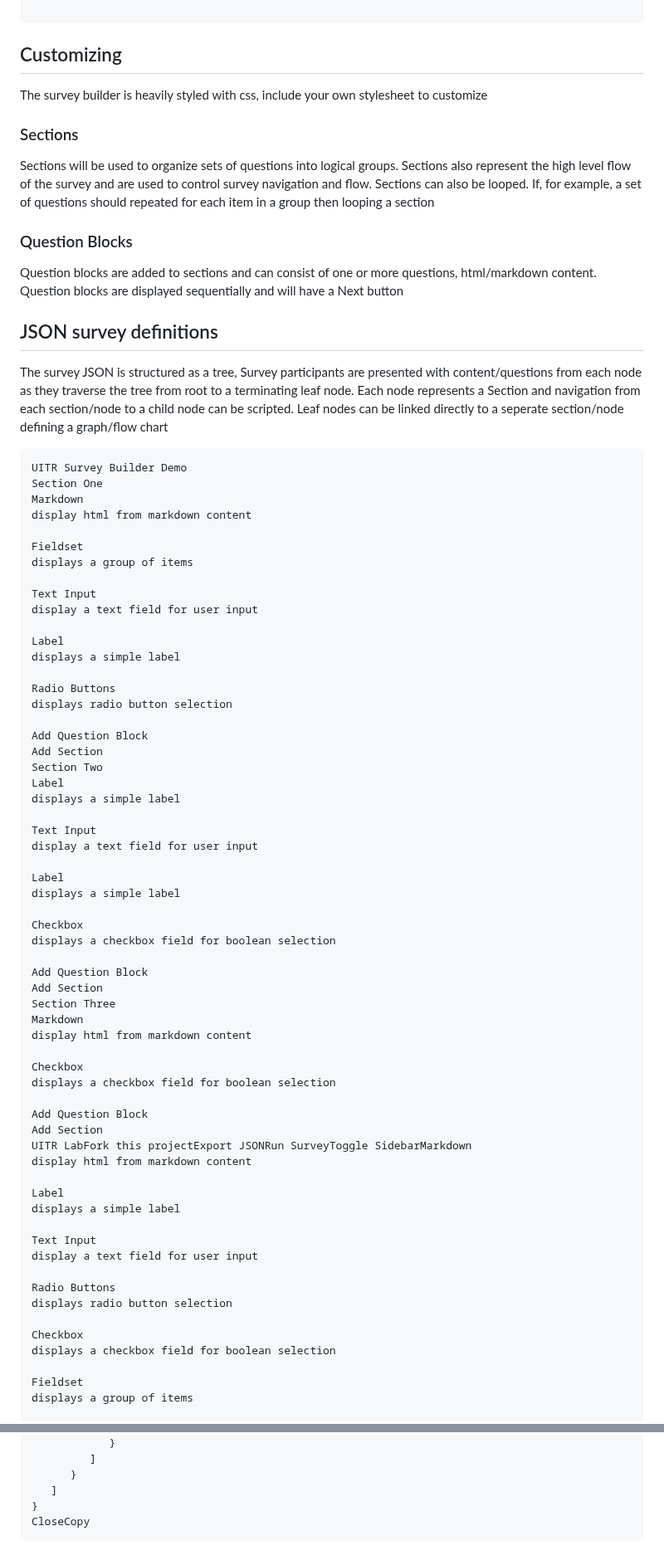
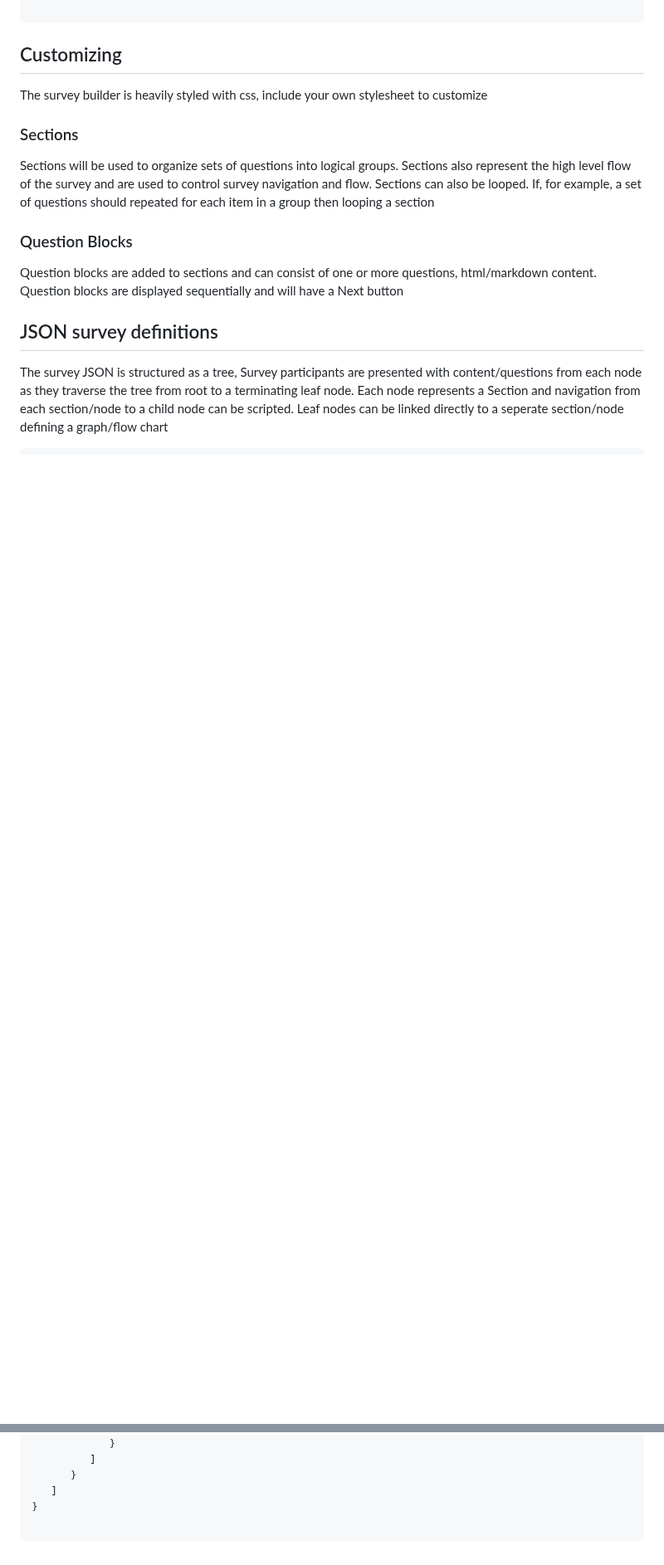
Before and after one commit to uitr-lab/js-survey-builder, a Markdown page: README.md, 2 parts joined by grey strips. Shown at 83% size. GitHub-like rendering; blank space fills up the shorter version.

````diff
--- a/README.md
+++ b/README.md
@@ -61,68 +61,7 @@ Question blocks are added to sections and can consist of one or more questions,
 
 The survey JSON is structured as a tree, Survey participants are presented with content/questions from each node as they traverse the tree from root to a terminating leaf node. Each node represents a Section and navigation from each section/node to a child node can be scripted. Leaf nodes can be linked directly to a seperate section/node defining a graph/flow chart
 
-```
-UITR Survey Builder Demo
-Section One
-Markdown
-display html from markdown content
-
-Fieldset
-displays a group of items
-
-Text Input
-display a text field for user input
-
-Label
-displays a simple label
-
-Radio Buttons
-displays radio button selection
-
-Add Question Block
-Add Section
-Section Two
-Label
-displays a simple label
-
-Text Input
-display a text field for user input
-
-Label
-displays a simple label
-
-Checkbox
-displays a checkbox field for boolean selection
-
-Add Question Block
-Add Section
-Section Three
-Markdown
-display html from markdown content
-
-Checkbox
-displays a checkbox field for boolean selection
-
-Add Question Block
-Add Section
-UITR LabFork this projectExport JSONRun SurveyToggle SidebarMarkdown
-display html from markdown content
-
-Label
-displays a simple label
-
-Text Input
-display a text field for user input
-
-Radio Buttons
-displays radio button selection
-
-Checkbox
-displays a checkbox field for boolean selection
-
-Fieldset
-displays a group of items
-
+```js
 {
    "name": "Section One",
    "items": [
@@ -230,5 +169,5 @@ displays a group of items
       }
    ]
 }
-CloseCopy
+
 ```
````
